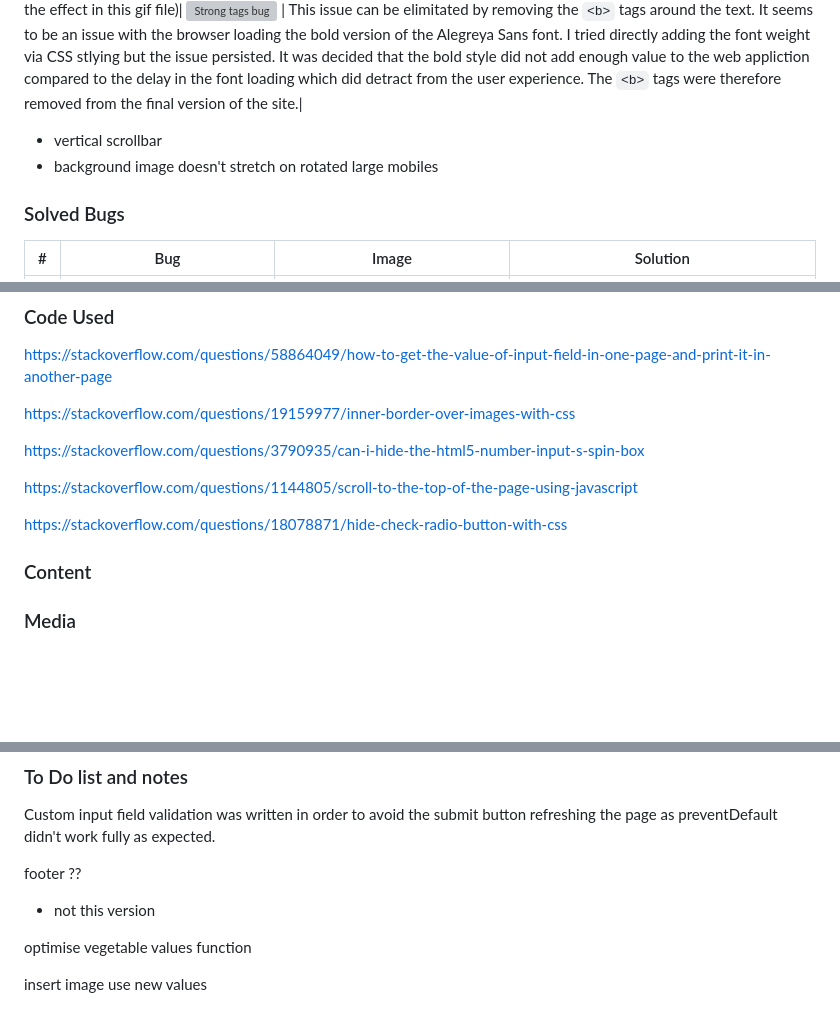
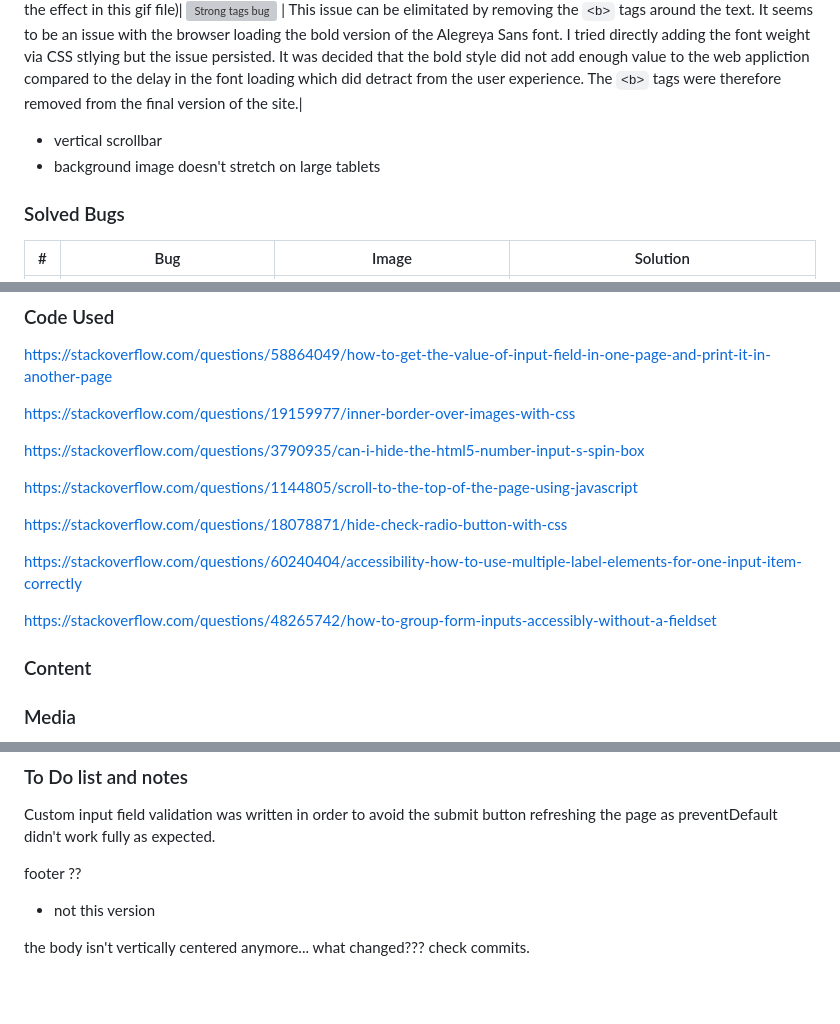
Before and after one commit to simonhw/seed-calendar, a Markdown page: README.md, 3 parts joined by grey strips. Rendered like a GitHub page; blank space fills up the shorter version; grey boxes are pictures that could not be loaded.

Commit message:
Doc: update to-do list.

```diff
--- a/README.md
+++ b/README.md
@@ -393,7 +393,7 @@ Note: Not all known bugs are present in the final version of the website.
 
 
 - vertical scrollbar
-- background image doesn't stretch on rotated large mobiles
+- background image doesn't stretch on large tablets
 
 ### Solved Bugs
 | # | Bug | Image | Solution |
@@ -415,6 +415,10 @@ https://stackoverflow.com/questions/1144805/scroll-to-the-top-of-the-page-using-
 
 https://stackoverflow.com/questions/18078871/hide-check-radio-button-with-css
 
+https://stackoverflow.com/questions/60240404/accessibility-how-to-use-multiple-label-elements-for-one-input-item-correctly
+
+https://stackoverflow.com/questions/48265742/how-to-group-form-inputs-accessibly-without-a-fieldset
+
 ### Content
 
 ### Media
@@ -427,6 +431,4 @@ Custom input field validation was written in order to avoid the submit button re
 footer ??
 - not this version
 
-optimise vegetable values function
-
-insert image use new values
+the body isn't vertically centered anymore... what changed??? check commits.
```
